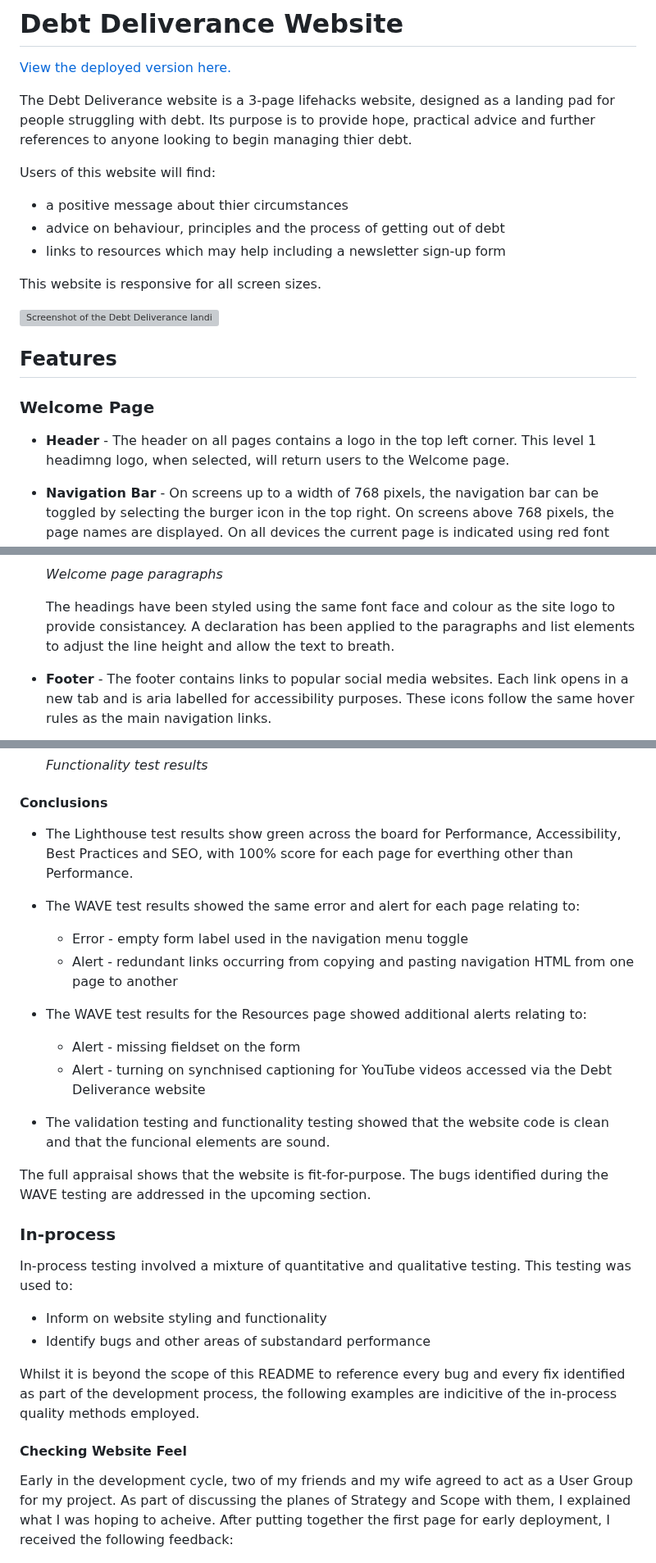
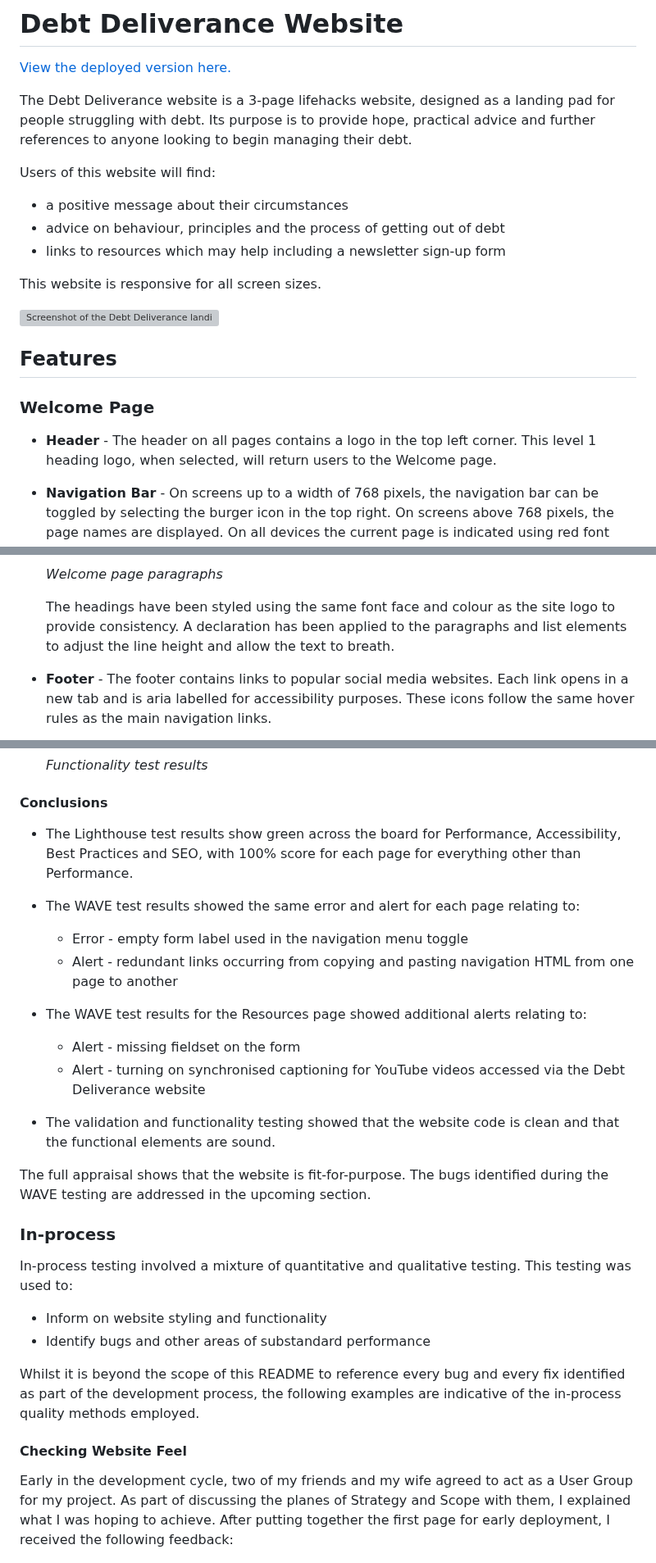
Before and after one commit to Duffew/debt-deliverance, a Markdown page: README.md, 3 parts joined by grey strips. Shown at 82% size. Drawn GitHub-style; grey boxes are pictures that could not be loaded.

```diff
--- a/README.md
+++ b/README.md
@@ -2,10 +2,10 @@
 
 [View the deployed version here.](https://duffew.github.io/debt-deliverance/)
 
-The Debt Deliverance website is a 3-page lifehacks website, designed as a landing pad for people struggling with debt. Its purpose is to provide hope, practical advice and further references to anyone looking to begin managing thier debt.
+The Debt Deliverance website is a 3-page lifehacks website, designed as a landing pad for people struggling with debt. Its purpose is to provide hope, practical advice and further references to anyone looking to begin managing their debt.
 
 Users of this website will find:
-+ a positive message about thier circumstances
++ a positive message about their circumstances
 + advice on behaviour, principles and the process of getting out of debt
 + links to resources which may help including a newsletter sign-up form
 
@@ -17,7 +17,7 @@ This website is responsive for all screen sizes.
 
 ### Welcome Page
 
-+ **Header** - The header on all pages contains a logo in the top left corner. This level 1 headimng logo, when selected, will return users to the Welcome page.
++ **Header** - The header on all pages contains a logo in the top left corner. This level 1 heading logo, when selected, will return users to the Welcome page.
 
 + **Navigation Bar** - On screens up to a width of 768 pixels, the navigation bar can be toggled by selecting the burger icon in the top right. On screens above 768 pixels, the page names are displayed. On all devices the current page is indicated using red font colour.
 
@@ -52,7 +52,7 @@ This website is responsive for all screen sizes.
 
     *Welcome page paragraphs*
 
-    The headings have been styled using the same font face and colour as the site logo to provide consistancey. A declaration has been applied to the paragraphs and list elements to adjust the line height and allow the text to breath.
+    The headings have been styled using the same font face and colour as the site logo to provide consistency. A declaration has been applied to the paragraphs and list elements to adjust the line height and allow the text to breath.
 
 + **Footer** - The footer contains links to popular social media websites. Each link opens in a new tab and is aria labelled for accessibility purposes. These icons follow the same hover rules as the main navigation links.
 
@@ -196,7 +196,7 @@ Appraisal testing adopted a quatitative approcach with a strong emphasis on Ligh
     *Functionality test results*
 
 #### Conclusions
-+ The Lighthouse test results show green across the board for Performance, Accessibility, Best Practices and SEO, with 100% score for each page for everthing other than Performance.
++ The Lighthouse test results show green across the board for Performance, Accessibility, Best Practices and SEO, with 100% score for each page for everything other than Performance.
 
 + The WAVE test results showed the same error and alert for each page relating to:
     - Error - empty form label used in the navigation menu toggle
@@ -204,9 +204,9 @@ Appraisal testing adopted a quatitative approcach with a strong emphasis on Ligh
 
 + The WAVE test results for the Resources page showed additional alerts relating to:
     - Alert - missing fieldset on the form
-    - Alert - turning on synchnised captioning for YouTube videos accessed via the Debt Deliverance website
+    - Alert - turning on synchronised captioning for YouTube videos accessed via the Debt Deliverance website
 
-+ The validation testing and functionality testing showed that the website code is clean and that the funcional elements are sound.
++ The validation and functionality testing showed that the website code is clean and that the functional elements are sound.
 
 The full appraisal shows that the website is fit-for-purpose. The bugs identified during the WAVE testing are addressed in the upcoming section.
 
@@ -215,10 +215,10 @@ In-process testing involved a mixture of quantitative and qualitative testing. T
 - Inform on website styling and functionality
 - Identify bugs and other areas of substandard performance
 
-Whilst it is beyond the scope of this README to reference every bug and every fix identified as part of the development process, the following examples are indicitive of the in-process quality methods employed.
+Whilst it is beyond the scope of this README to reference every bug and every fix identified as part of the development process, the following examples are indicative of the in-process quality methods employed.
 
 #### Checking Website Feel
-Early in the development cycle, two of my friends and my wife agreed to act as a User Group for my project. As part of discussing the planes of Strategy and Scope with them, I explained what I was hoping to acheive. After putting together the first page for early deployment, I received the following feedback:
+Early in the development cycle, two of my friends and my wife agreed to act as a User Group for my project. As part of discussing the planes of Strategy and Scope with them, I explained what I was hoping to achieve. After putting together the first page for early deployment, I received the following feedback:
 
 <img src="assets/screenshots/user_feedback_feel.png" alt="User Group feedback screenshot">
 
```
Also changed, not shown: other parts of README.md (+49 -29 lines).
